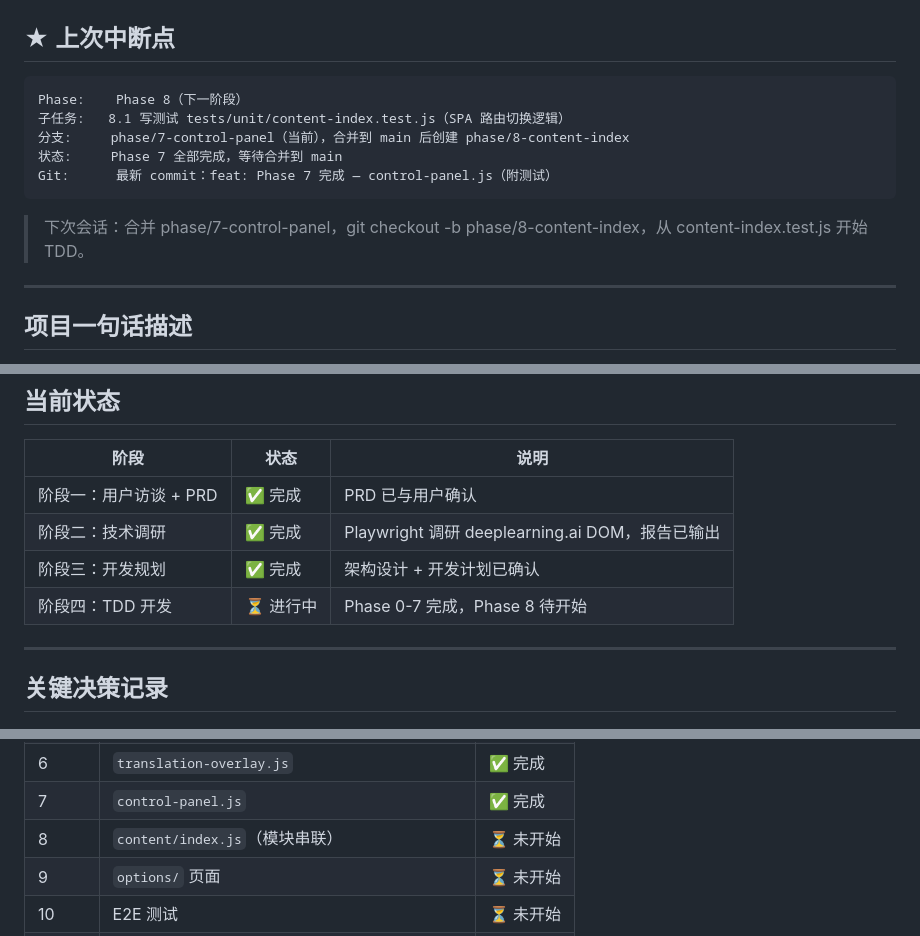
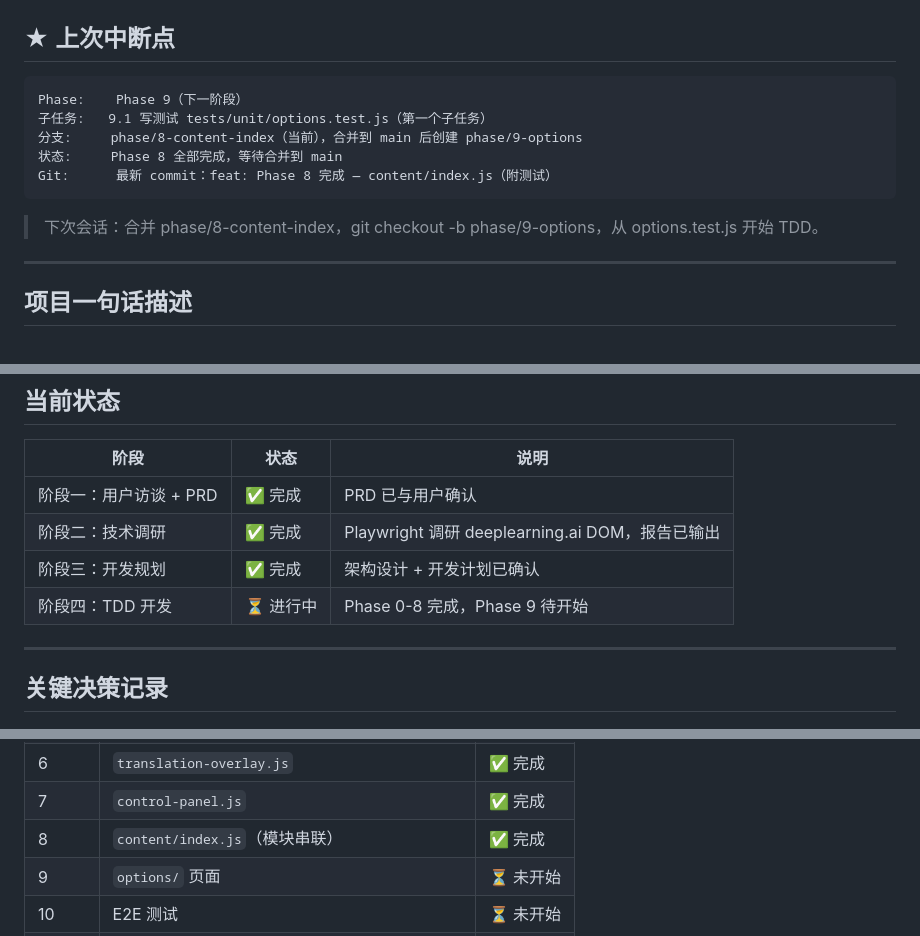
Before and after one commit to sslzhou948/dlsub, a Markdown page: HANDOFF.md, 3 parts joined by grey strips. Rendered like a GitHub page.

Commit message:
chore: 更新 HANDOFF.md — Phase 8 完成，Phase 9 待开始

````diff
--- a/HANDOFF.md
+++ b/HANDOFF.md
@@ -7,14 +7,14 @@
 ## ★ 上次中断点
 
 ```
-Phase:    Phase 8（下一阶段）
-子任务:   8.1 写测试 tests/unit/content-index.test.js（SPA 路由切换逻辑）
-分支:     phase/7-control-panel（当前），合并到 main 后创建 phase/8-content-index
-状态:     Phase 7 全部完成，等待合并到 main
-Git:      最新 commit：feat: Phase 7 完成 — control-panel.js（附测试）
+Phase:    Phase 9（下一阶段）
+子任务:   9.1 写测试 tests/unit/options.test.js（第一个子任务）
+分支:     phase/8-content-index（当前），合并到 main 后创建 phase/9-options
+状态:     Phase 8 全部完成，等待合并到 main
+Git:      最新 commit：feat: Phase 8 完成 — content/index.js（附测试）
 ```
 
-> 下次会话：合并 phase/7-control-panel，git checkout -b phase/8-content-index，从 content-index.test.js 开始 TDD。
+> 下次会话：合并 phase/8-content-index，git checkout -b phase/9-options，从 options.test.js 开始 TDD。
 
 ---
 
@@ -31,7 +31,7 @@ Git:      最新 commit：feat: Phase 7 完成 — control-panel.js（附测试
 | 阶段一：用户访谈 + PRD | ✅ 完成 | PRD 已与用户确认 |
 | 阶段二：技术调研 | ✅ 完成 | Playwright 调研 deeplearning.ai DOM，报告已输出 |
 | 阶段三：开发规划 | ✅ 完成 | 架构设计 + 开发计划已确认 |
-| 阶段四：TDD 开发 | ⏳ 进行中 | Phase 0-7 完成，Phase 8 待开始 |
+| 阶段四：TDD 开发 | ⏳ 进行中 | Phase 0-8 完成，Phase 9 待开始 |
 
 ---
 
@@ -102,7 +102,7 @@ Content Script 匹配规则：
 | 5 | `subtitle-observer.js` | ✅ 完成 |
 | 6 | `translation-overlay.js` | ✅ 完成 |
 | 7 | `control-panel.js` | ✅ 完成 |
-| 8 | `content/index.js`（模块串联） | ⏳ 未开始 |
+| 8 | `content/index.js`（模块串联） | ✅ 完成 |
 | 9 | `options/` 页面 | ⏳ 未开始 |
 | 10 | E2E 测试 | ⏳ 未开始 |
 | 11 | 发布准备 | ⏳ 未开始 |
````
Also changed, not shown: other parts of HANDOFF.md (+1 -1 lines).
